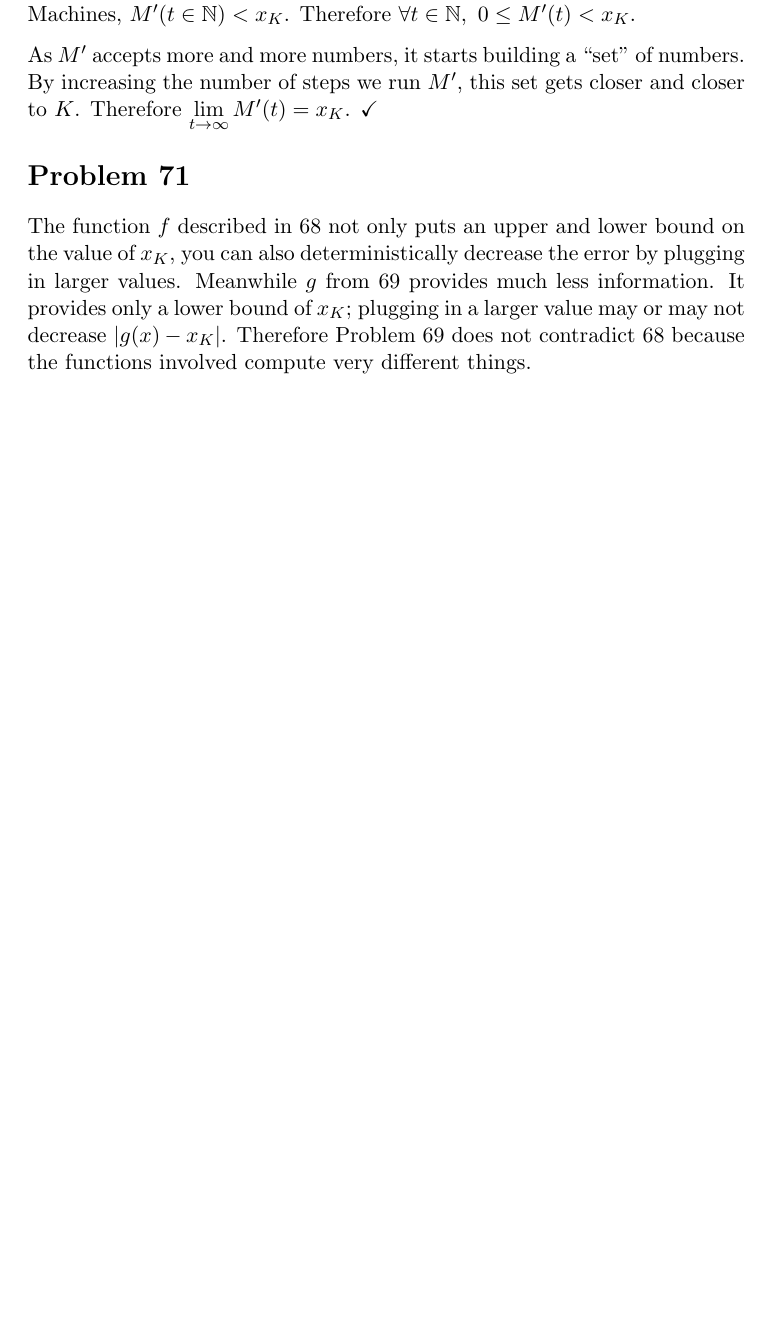
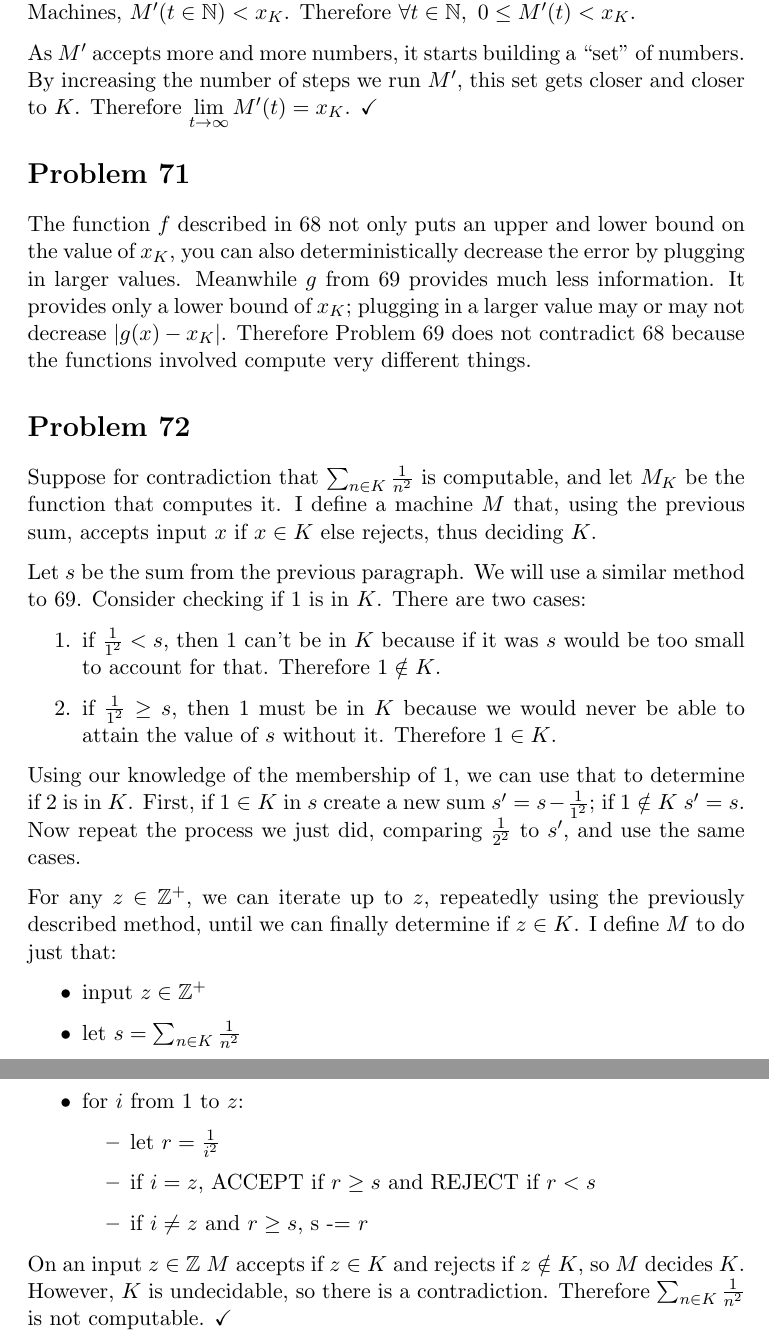
Before and after one commit to adamhammes/LaTeX, a LaTeX document (Com S 331/COMS_331_HW_09/COMS_331_HW_09.tex): part of page 5 of 5 before the commit and two parts of pages 5 and 6 of 6 after it, the two joined at a grey line, cut so that both start at the same text, the shorter picture padded with empty space. Compiled offline with pdfLaTeX.

Commit message:
Problem 72

```diff
--- a/Com S 331/COMS_331_HW_09/COMS_331_HW_09.tex
+++ b/Com S 331/COMS_331_HW_09/COMS_331_HW_09.tex
@@ -174,4 +174,41 @@ The function $f$ described in 68 not only puts an upper and lower bound on the v
 Meanwhile $g$ from 69 provides much less information. It provides only a lower bound of $x_K$; plugging in a larger value may or may not decrease $|g(x) - x_K|$.
 Therefore Problem 69 does not contradict 68 because the functions involved compute very different things.
 
+
+\section*{Problem 72}
+
+Suppose for contradiction that $\sum _{n \in K} \frac{1}{n^2}$ is computable, and let $M_K$ be the function that computes it.
+I define a machine $M$ that, using the previous sum, accepts input $x$ if $x \in K$ else rejects, thus deciding $K$.
+
+Let $s$ be the sum from the previous paragraph.
+We will use a similar method to 69.
+Consider checking if 1 is in $K$. There are two cases:
+\begin{enumerate}
+	\item if $\frac{1}{1^2} < s$, then 1 can't be in $K$ because if it was $s$ would be too small to account for that.
+	Therefore $1 \notin K$.
+	\item if $\frac{1}{1^2} \geq s$, then 1 must be in $K$ because we would never be able to attain the value of $s$ without it.
+	Therefore $1 \in K$.
+\end{enumerate}
+Using our knowledge of the membership of 1, we can use that to determine if 2 is in $K$.
+First, if $1 \in K$ in $s$ create a new sum $s' = s - \frac{1}{1^2}$; if $1 \notin K\ s' = s$.
+Now repeat the process we just did, comparing $\frac{1}{2^2}$ to $s'$, and use the same cases.
+
+For any $z \in \mathbb{Z}^+$, we can iterate up to $z$, repeatedly using the previously described method, until we can finally determine if $z \in K$.
+I define $M$ to do just that:
+\begin{itemize}
+	\item input $z \in \mathbb{Z}^+$
+	\item let $s = \sum _{n\in K} \frac{1}{n^2}$
+	\item for $i$ from 1 to $z$:
+	\begin{itemize}
+		\item let $r = \frac{1}{i^2}$
+		\item if $i = z$, ACCEPT if $r \geq s$ and REJECT if $r < s$
+		\item if $i \neq z$ and $r \geq s$, s -= $r$
+	\end{itemize}
+\end{itemize}
+
+On an input $z \in \mathbb{Z}$ $M$ accepts if $z \in K$ and rejects if $z \notin K$, so $M$ decides $K$.
+However, $K$ is undecidable, so there is a contradiction.
+Therefore $\sum _{n \in K} \frac{1}{n^2}$ is not computable. $\checkmark$
+
+
 \end{document}
```
